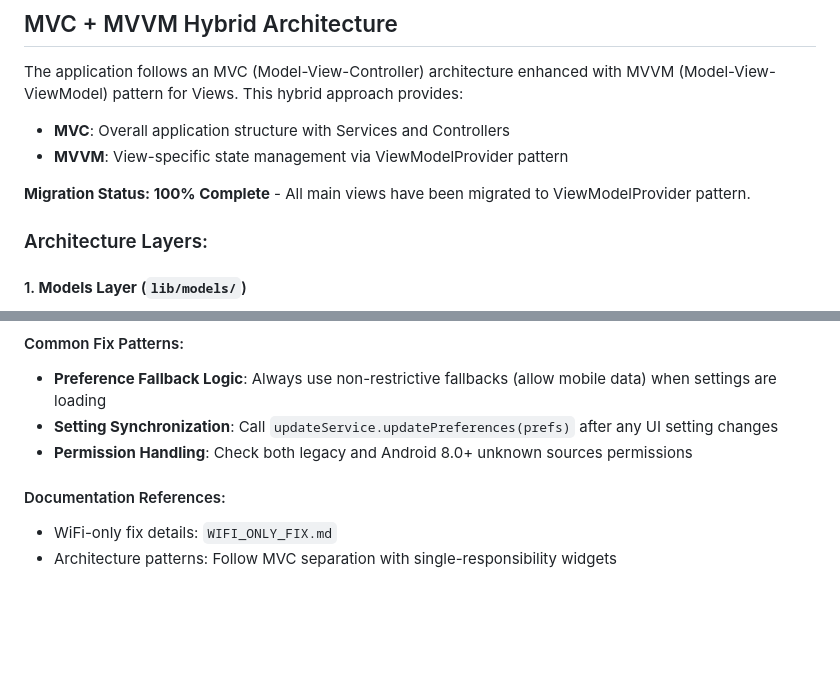
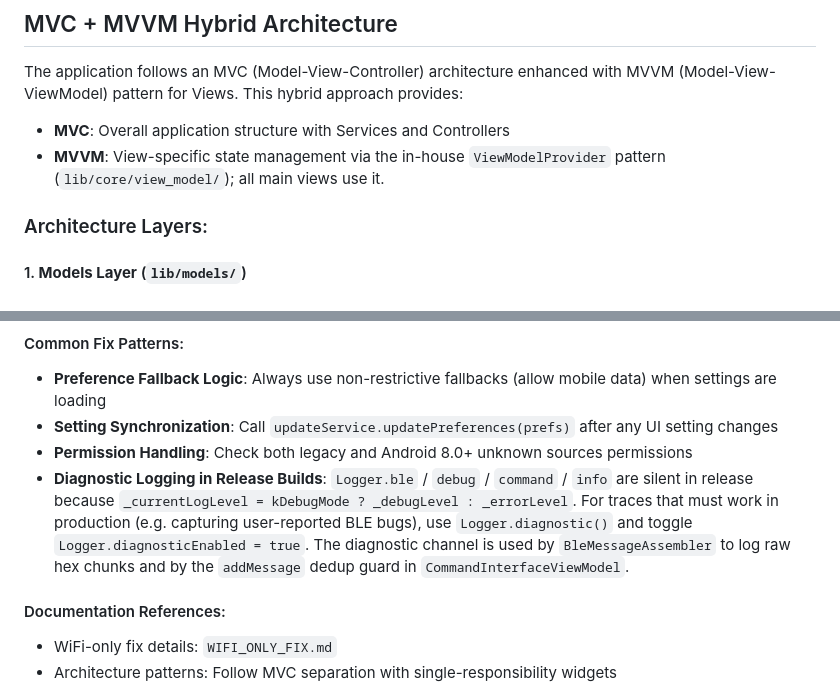
Before and after one commit to rstltd/cg500_blueteeth_app, a Markdown page: CLAUDE.md, 2 parts joined by grey strips. Rendered like a GitHub page; blank space fills up the shorter version.

```diff
--- a/CLAUDE.md
+++ b/CLAUDE.md
@@ -110,9 +110,7 @@ Configured in `android/app/src/main/AndroidManifest.xml`:
 
 The application follows an MVC (Model-View-Controller) architecture enhanced with MVVM (Model-View-ViewModel) pattern for Views. This hybrid approach provides:
 - **MVC**: Overall application structure with Services and Controllers
-- **MVVM**: View-specific state management via ViewModelProvider pattern
-
-**Migration Status: 100% Complete** - All main views have been migrated to ViewModelProvider pattern.
+- **MVVM**: View-specific state management via the in-house `ViewModelProvider` pattern (`lib/core/view_model/`); all main views use it.
 
 ### Architecture Layers:
 
@@ -588,6 +521,7 @@ flutter run -t test_permissions.dart
 - **Preference Fallback Logic**: Always use non-restrictive fallbacks (allow mobile data) when settings are loading
 - **Setting Synchronization**: Call `updateService.updatePreferences(prefs)` after any UI setting changes
 - **Permission Handling**: Check both legacy and Android 8.0+ unknown sources permissions
+- **Diagnostic Logging in Release Builds**: `Logger.ble` / `debug` / `command` / `info` are silent in release because `_currentLogLevel = kDebugMode ? _debugLevel : _errorLevel`. For traces that must work in production (e.g. capturing user-reported BLE bugs), use `Logger.diagnostic()` and toggle `Logger.diagnosticEnabled = true`. The diagnostic channel is used by `BleMessageAssembler` to log raw hex chunks and by the `addMessage` dedup guard in `CommandInterfaceViewModel`.
 
 #### Documentation References:
 - WiFi-only fix details: `WIFI_ONLY_FIX.md`
```
Also changed, not shown: other parts of CLAUDE.md (+12 -77 lines).
